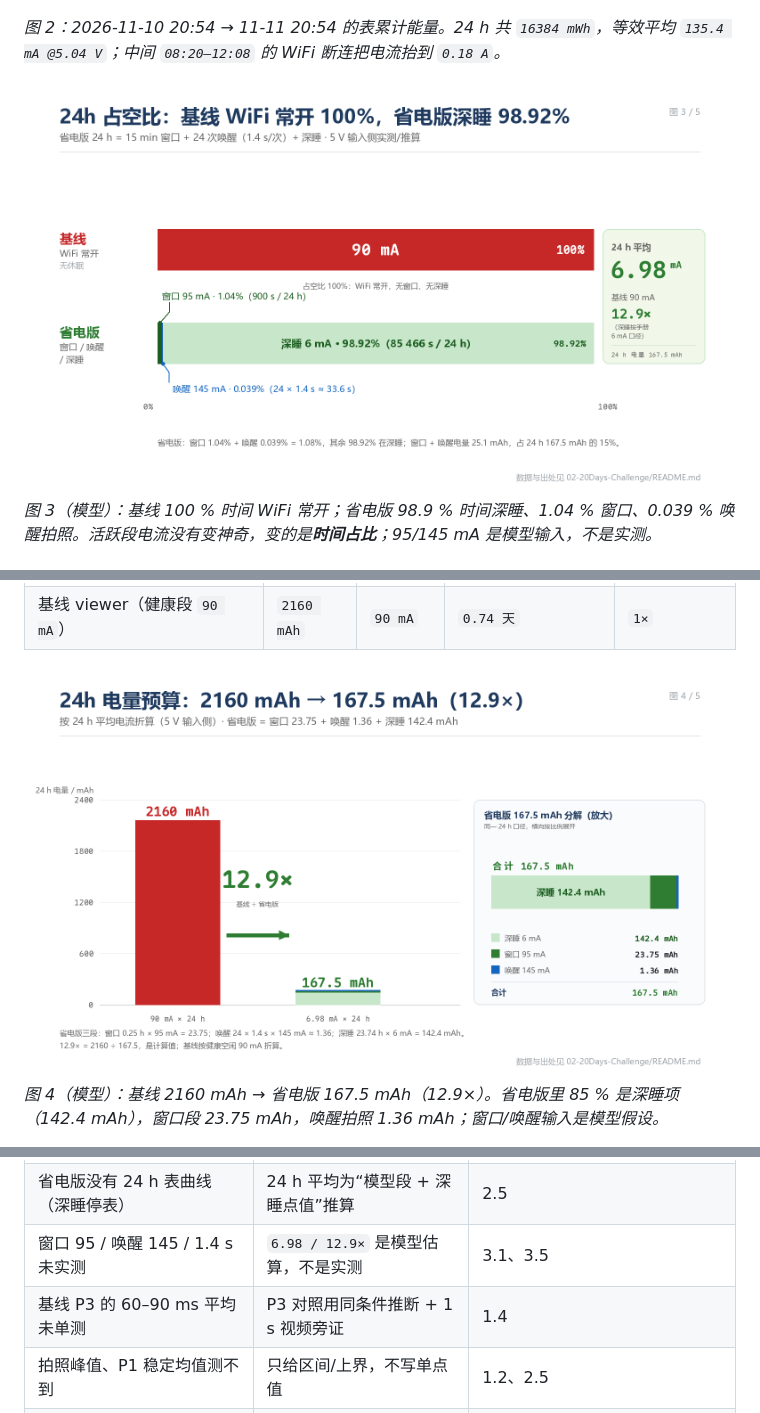
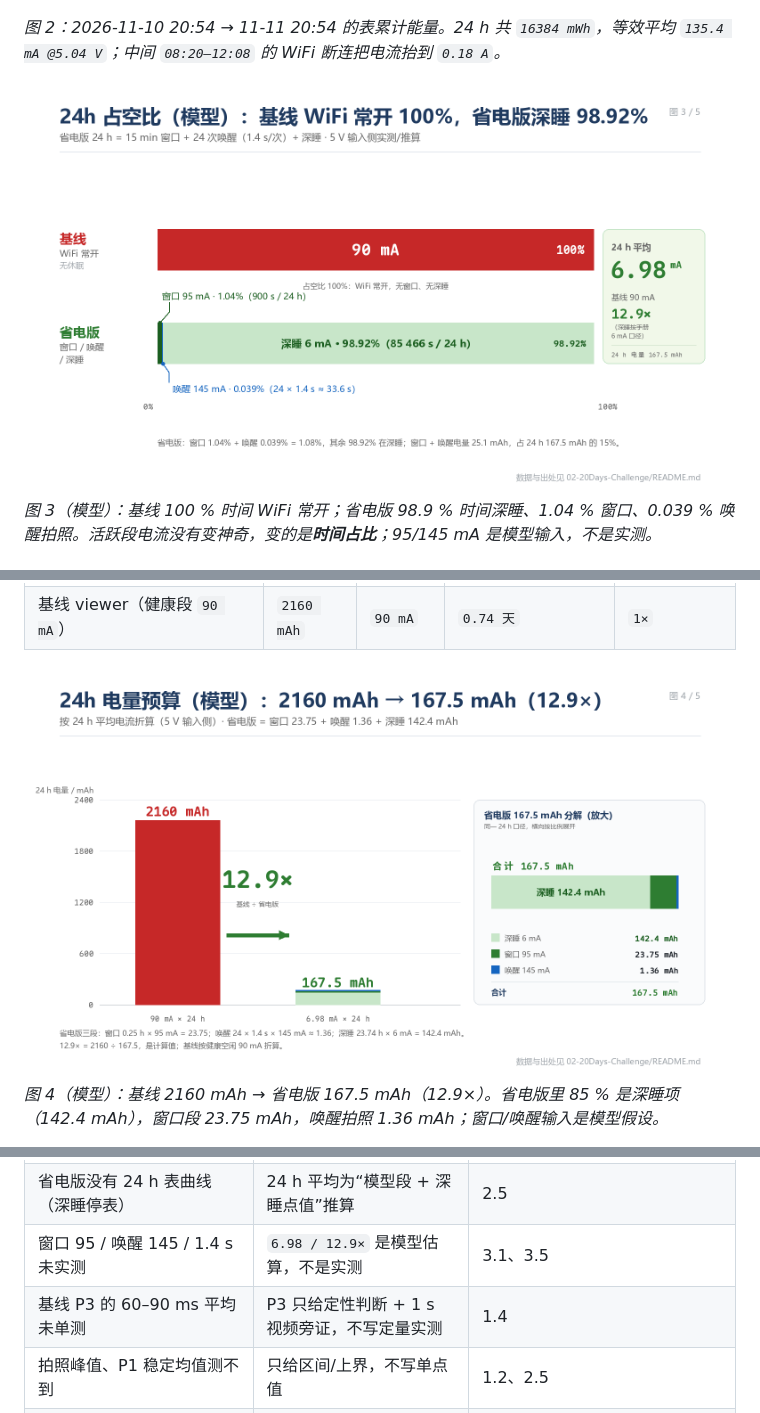
Before and after one commit to red-blakTree/ICEC-2026-0097-CTY, a Markdown page: 02-20Days-Challenge/README.md, 3 parts joined by grey strips. Drawn GitHub-style; pictures changed too: 02-20Days-Challenge/docs/figures/fig3-duty-cycle.png, 02-20Days-Challenge/docs/figures/fig4-energy-budget.png.

```diff
--- a/02-20Days-Challenge/README.md
+++ b/02-20Days-Challenge/README.md
@@ -273,7 +275,7 @@ I_avg ≈ 1.05 + 0.989 × I_sleep  (mA)
 | 深睡电流无单板实测，取手册 `6 mA` + 表上界 `10 mA` | 倍数区间 `8.2–12.9×` | 2.5、[`measurement/README.md`](measurement/README.md) |
 | 省电版没有 24 h 表曲线（深睡停表） | 24 h 平均为“模型段 + 深睡点值”推算 | 2.5 |
 | 窗口 95 / 唤醒 145 / 1.4 s 未实测 | `6.98 / 12.9×` 是模型估算，不是实测 | 3.1、3.5 |
-| 基线 P3 的 60–90 ms 平均未单测 | P3 对照用同条件推断 + 1 s 视频旁证 | 1.4 |
+| 基线 P3 的 60–90 ms 平均未单测 | P3 只给定性判断 + 1 s 视频旁证，不写定量实测 | 1.4 |
 | 拍照峰值、P1 稳定均值测不到 | 只给区间/上界，不写单点值 | 1.2、2.5 |
 | 硬件改造（换 LDO、MOSFET、去 LED）未做 | 深睡上限受 AMS1117 限制 | [`docs/ESP32-CAM-Ultra-Low-Power-Solution.md`](docs/ESP32-CAM-Ultra-Low-Power-Solution.md) |
 | 时钟降频未启用 | 三项策略落地 2/3，已给收益/风险表 | 3.3、[`state-machine.md`](docs/state-machine.md) |
```
Also changed, not shown: other parts of 02-20Days-Challenge/README.md (+2 -0 lines), 02-20Days-Challenge/iterations/README.md (+3 -3 lines), 02-20Days-Challenge/iterations/firmware.md (+1 -1 lines), 12 other files.
